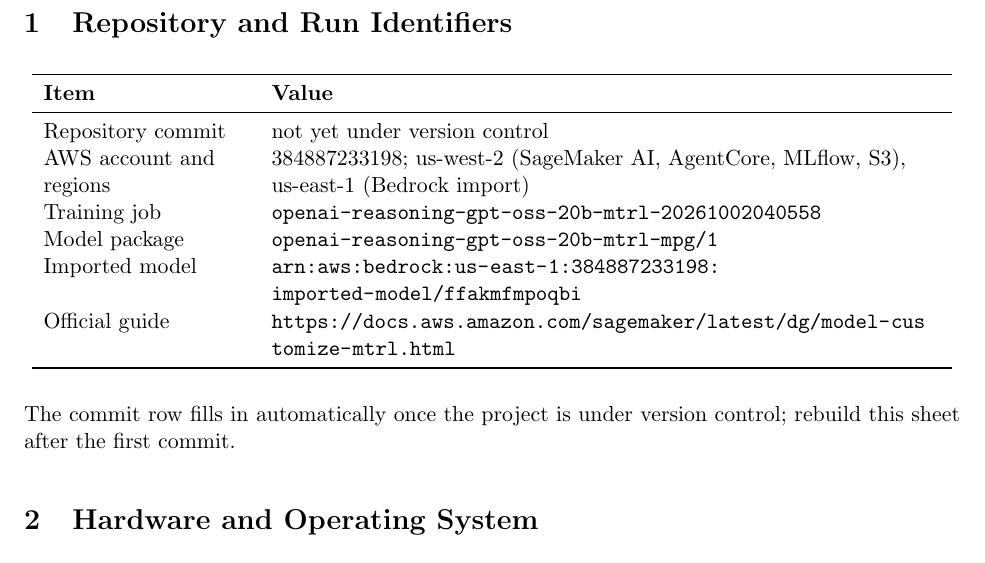
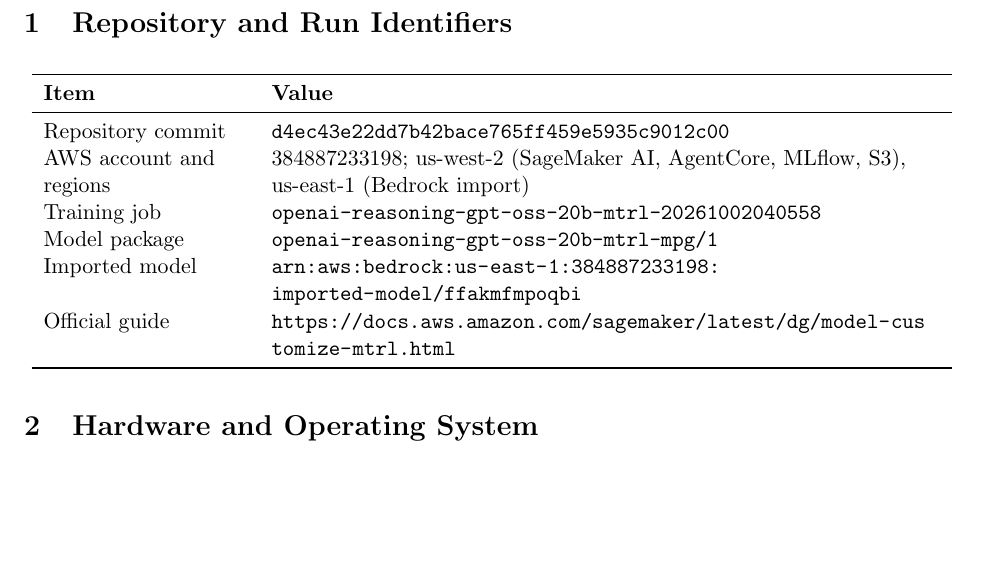
Before and after one commit to di37/aws-rl-workshop, a LaTeX document (reports/repro/repro_sheet.tex): part of page 1 of 19, cut so that both start at the same text, the shorter picture padded with empty space. Compiled offline with pdfLaTeX.

Commit message:
docs: rebuild the reproducibility sheet with the repository commit
Section 1 now names commit d4ec43e instead of "not yet under version
control", in both the plain sheet and the Community Day copy.

```diff
--- a/reports/repro/repro_sheet.tex
+++ b/reports/repro/repro_sheet.tex
@@ -40,7 +40,7 @@
 \toprule
 \textbf{Item} & \textbf{Value} \\
 \midrule
-Repository commit & not yet under version control \\
+Repository commit & \texttt{d4ec43e22dd7b42bace765ff459e5935c9012c00} \\
 AWS account and regions & 384887233198; us-west-2 (SageMaker AI, AgentCore, MLflow, S3), us-east-1 (Bedrock import) \\
 Training job & \texttt{openai-reasoning-gpt-oss-20b-mtrl-20261002040558} \\
 Model package & \texttt{openai-reasoning-gpt-oss-20b-mtrl-mpg/1} \\
@@ -50,7 +50,7 @@
 \end{tabular}
 \end{minipage}
 \end{center}
-The commit row fills in automatically once the project is under version control; rebuild this sheet after the first commit.
+
 
 \section{Hardware and Operating System}
 All model computation ran on AWS managed services. The local machine only submits and re-attaches to jobs,
```
Also changed, not shown: REPRO_SageMaker_MTRL_community-day.pdf, reports/repro/repro_sheet.pdf.
